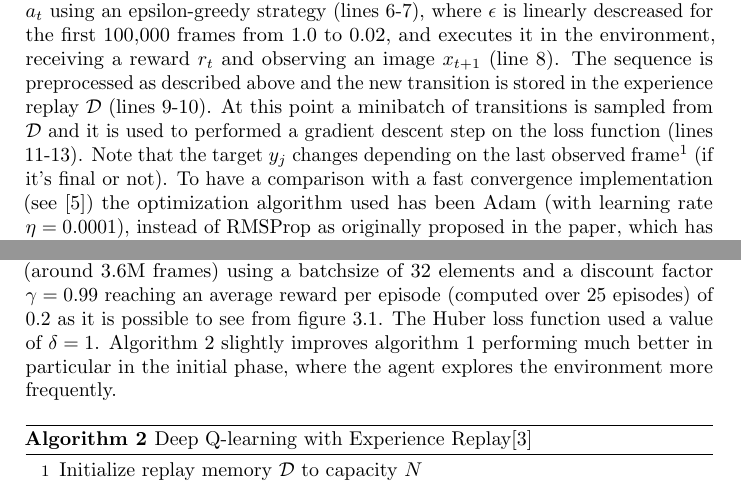
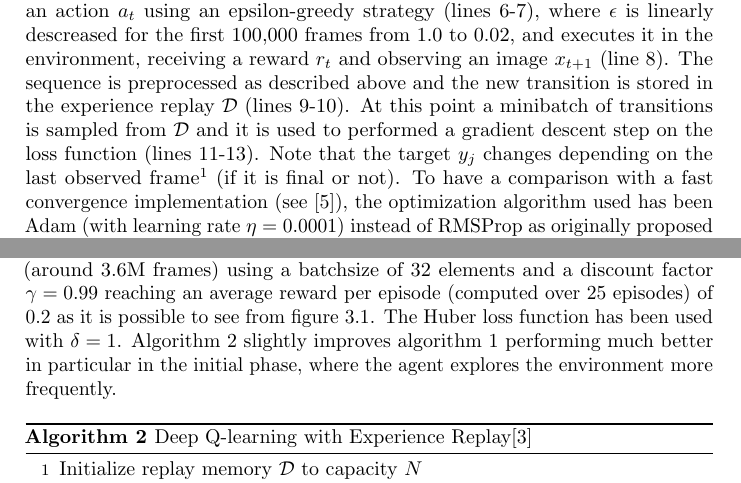
Before and after one commit to micco00x/rl-algorithms, a LaTeX document (report/main.tex): two parts of pages 3 and 5 of 7, joined at a grey line, cut so that both start at the same text. Compiled offline with pdfLaTeX.

Commit message:
Report updated

```diff
--- a/report/main.tex
+++ b/report/main.tex
@@ -264,9 +264,9 @@ At this point a minibatch of transitions is sampled from $\mathcal{D}$ and it is
 used to performed a gradient descent step on the loss function (lines 11-13).
 Note that the target $y_j$ changes depending on the last observed
 frame\footnote{The experience replay implementation also stores the boolean
-\texttt{done}\ which denotes the end of the episode.} (if it's final or not).
-To have a comparison with a fast convergence implementation (see \cite{Medium-Pong-30min})
-the optimization algorithm used has been Adam (with learning rate $\eta = 0.0001$),
+\texttt{done}\ which denotes the end of the episode.} (if it is final or not).
+To have a comparison with a fast convergence implementation (see \cite{Medium-Pong-30min}),
+the optimization algorithm used has been Adam (with learning rate $\eta = 0.0001$)
 instead of RMSProp as originally proposed in the paper, which has faster
 convergence properties w.r.t RMSProp\cite{Adam-Kingma} even if it is less stable
 in this scenario. The training has been started after 10,000 observations.
@@ -356,8 +356,8 @@ loss.
 The network has been trained on the environment \texttt{Pong-v0} for 1,000 episodes (around 3.6M frames) using a
 batchsize of 32 elements and a discount factor $\gamma = 0.99$ reaching
 an average reward per episode (computed over 25 episodes) of $0.2$ as it is
-possible to see from figure \ref{fig:experiments}. The Huber loss function used
-a value of $\delta = 1$. Algorithm
+possible to see from figure \ref{fig:experiments}. The Huber loss function
+has been used with $\delta = 1$. Algorithm
 \ref{algorithm:deep-q-learning-15} slightly improves algorithm
 \ref{algorithm:deep-q-learning-13} performing much better in particular in the
 initial phase, where the agent explores the environment more frequently.
```
Also changed, not shown: report/main.pdf, report/main.tex (10 more changed lines).
